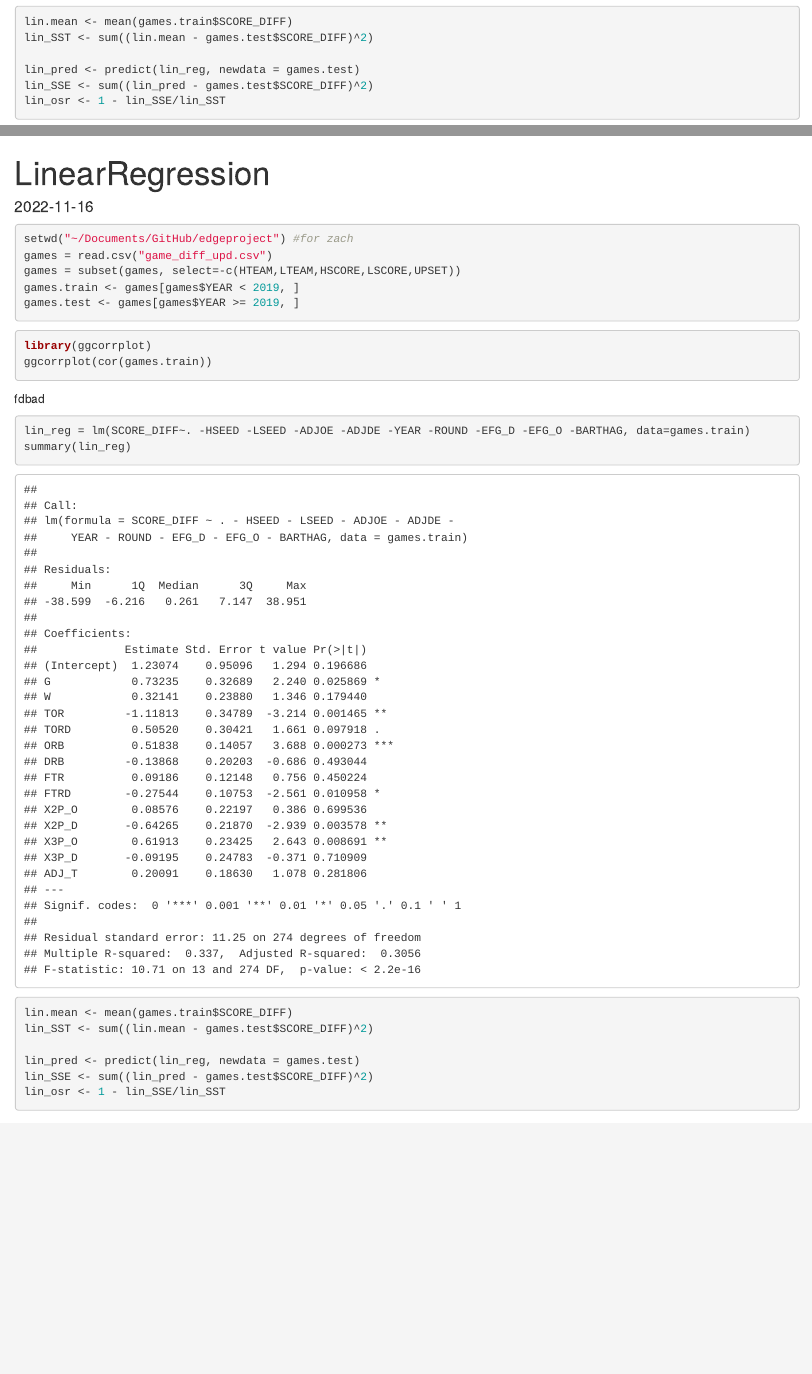
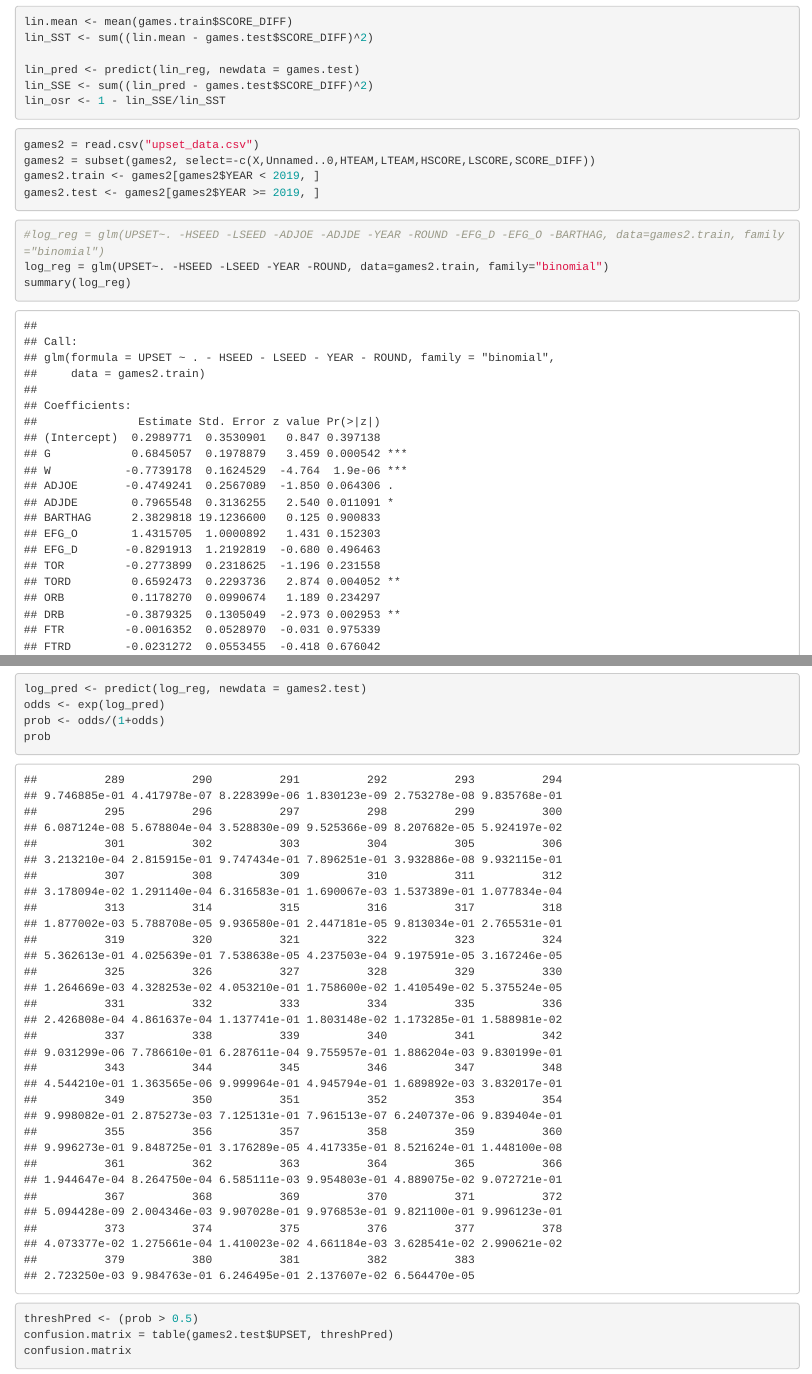
Before and after one commit to pieperpaula/edgeproject, an R Markdown document (LinReg.Rmd): the page in a window 1100 px wide, from 990 px down, and a second part further down, joined at a grey line. Rendered offline with R 4.5, knitr and Pandoc, with nearby package versions; some code elsewhere in the file could not run offline.

Commit message:
logistic reg

````diff
--- a/LinReg.Rmd
+++ b/LinReg.Rmd
@@ -36,3 +36,29 @@ lin_osr <- 1 - lin_SSE/lin_SST
 
 
 ```
+
+```{r}
+games2 = read.csv("upset_data.csv")
+games2 = subset(games2, select=-c(X,Unnamed..0,HTEAM,LTEAM,HSCORE,LSCORE,SCORE_DIFF))
+games2.train <- games2[games2$YEAR < 2019, ]
+games2.test <- games2[games2$YEAR >= 2019, ]
+```
+
+```{r}
+#log_reg = glm(UPSET~. -HSEED -LSEED -ADJOE -ADJDE -YEAR -ROUND -EFG_D -EFG_O -BARTHAG, data=games2.train, family="binomial")
+log_reg = glm(UPSET~. -HSEED -LSEED -YEAR -ROUND, data=games2.train, family="binomial")
+summary(log_reg)
+```
+
+```{r}
+log_pred <- predict(log_reg, newdata = games2.test)
+odds <- exp(log_pred)
+prob <- odds/(1+odds)
+prob
+```
+
+```{r}
+threshPred <- (prob > 0.5)
+confusion.matrix = table(games2.test$UPSET, threshPred)
+confusion.matrix
+```
````
